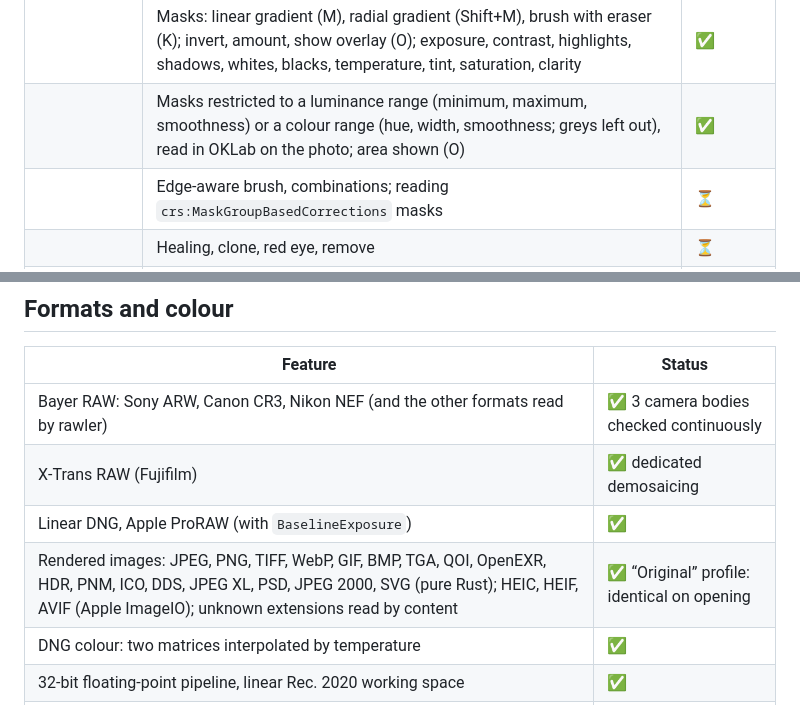
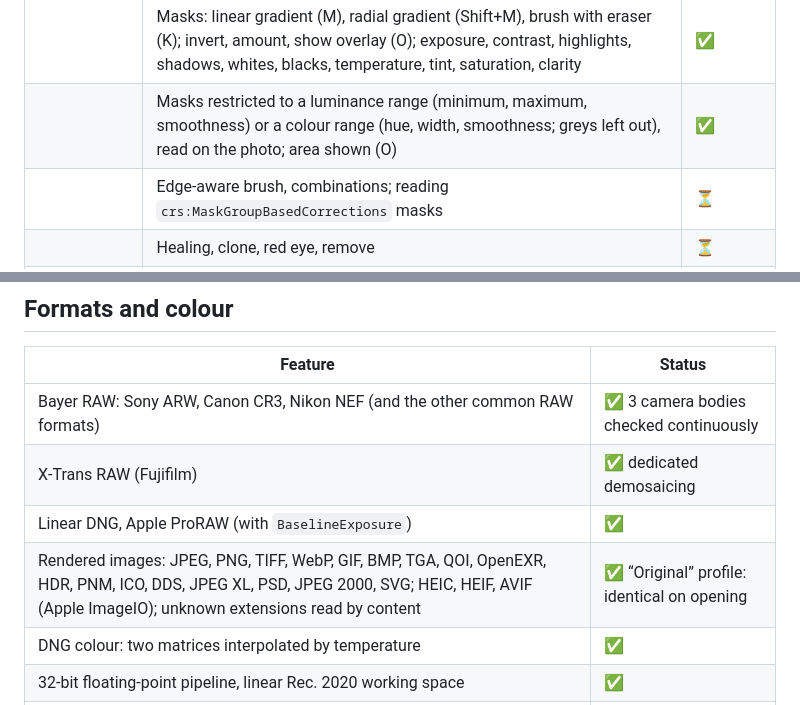
Before and after one commit to maxlestage/LUMA, a Markdown page: docs/en/fonctions.md, 2 parts joined by grey strips. GitHub-like rendering.

Commit message:
Docs, fonctions : sans jargon de développeur (rawler, « Rust pur », OKLab), FR, EN, ES
Ces lignes sont aussi lues par l'accueil du site.

```diff
--- a/docs/en/fonctions.md
+++ b/docs/en/fonctions.md
@@ -53,7 +53,7 @@ Key: ✅ done and tested · 🟡 partial · ⏳ to do
 | Calibration | Shadows tint, hue and saturation of the primaries | ✅ |
 | Tools | Crop and straighten (free angle), on-screen tool with locked aspect ratio (R) | ✅ |
 | | Masks: linear gradient (M), radial gradient (Shift+M), brush with eraser (K); invert, amount, show overlay (O); exposure, contrast, highlights, shadows, whites, blacks, temperature, tint, saturation, clarity | ✅ |
-| | Masks restricted to a luminance range (minimum, maximum, smoothness) or a colour range (hue, width, smoothness; greys left out), read in OKLab on the photo; area shown (O) | ✅ |
+| | Masks restricted to a luminance range (minimum, maximum, smoothness) or a colour range (hue, width, smoothness; greys left out), read on the photo; area shown (O) | ✅ |
 | | Edge-aware brush, combinations; reading `crs:MaskGroupBasedCorrections` masks | ⏳ |
 | | Healing, clone, red eye, remove | ⏳ |
 | | History, undo and redo, copy‑paste settings | ✅ in LÜMA Studio |
@@ -73,10 +73,10 @@ Key: ✅ done and tested · 🟡 partial · ⏳ to do
 
 | Feature | Status |
 |---|---|
-| Bayer RAW: Sony ARW, Canon CR3, Nikon NEF (and the other formats read by rawler) | ✅ 3 camera bodies checked continuously |
+| Bayer RAW: Sony ARW, Canon CR3, Nikon NEF (and the other common RAW formats) | ✅ 3 camera bodies checked continuously |
 | X‑Trans RAW (Fujifilm) | ✅ dedicated demosaicing |
 | Linear DNG, Apple ProRAW (with `BaselineExposure`) | ✅ |
-| Rendered images: JPEG, PNG, TIFF, WebP, GIF, BMP, TGA, QOI, OpenEXR, HDR, PNM, ICO, DDS, JPEG XL, PSD, JPEG 2000, SVG (pure Rust); HEIC, HEIF, AVIF (Apple ImageIO); unknown extensions read by content | ✅ “Original” profile: identical on opening |
+| Rendered images: JPEG, PNG, TIFF, WebP, GIF, BMP, TGA, QOI, OpenEXR, HDR, PNM, ICO, DDS, JPEG XL, PSD, JPEG 2000, SVG; HEIC, HEIF, AVIF (Apple ImageIO); unknown extensions read by content | ✅ “Original” profile: identical on opening |
 | DNG colour: two matrices interpolated by temperature | ✅ |
 | 32-bit floating-point pipeline, linear Rec. 2020 working space | ✅ |
 | Highlights clipped at the sensor rendered neutral (no pink skies) | ✅ |
```
Also changed, not shown: docs/es/fonctions.md (+3 -3 lines), docs/fonctions.md (+3 -3 lines).
